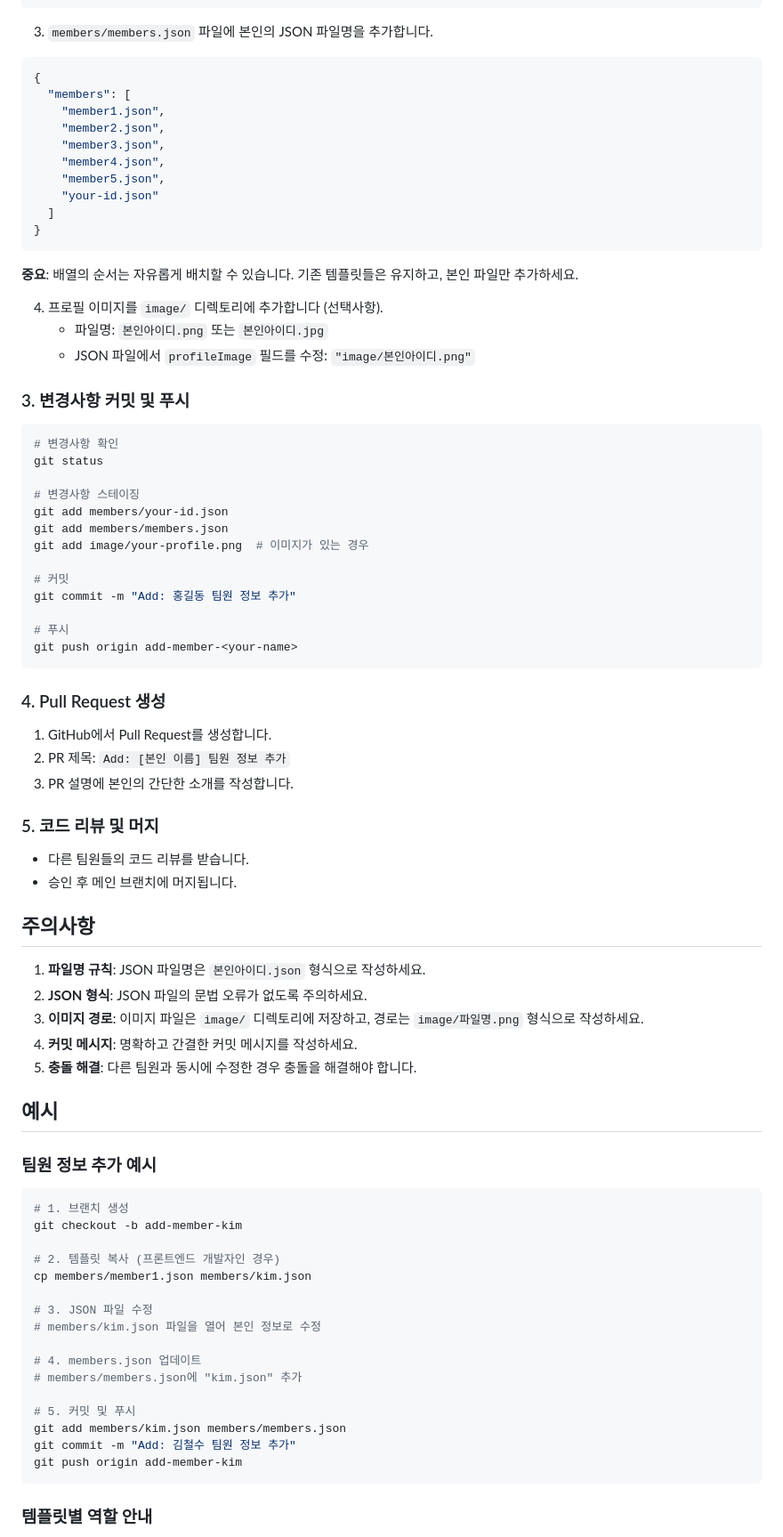
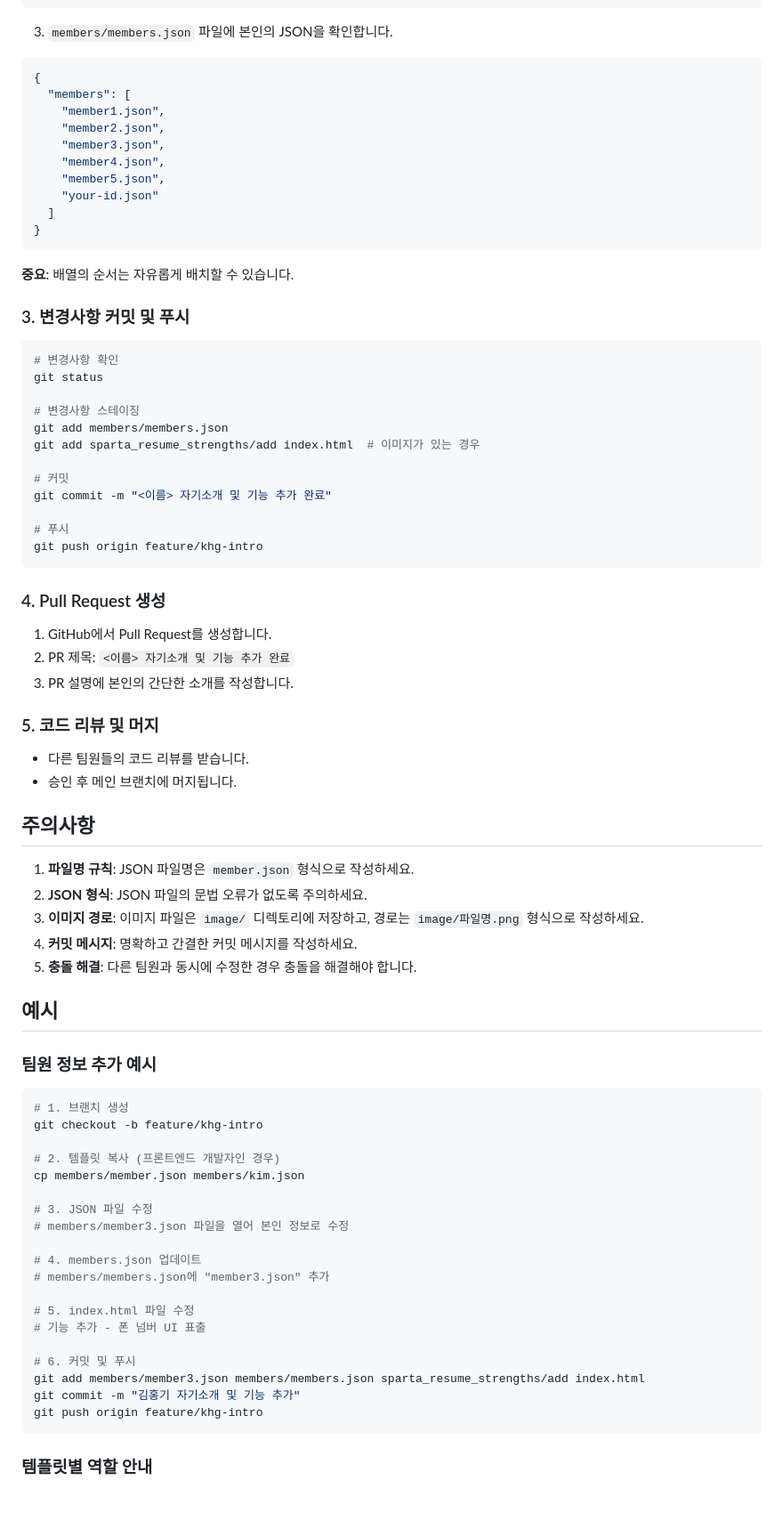
Before and after one commit to easyhyeon3232/gugucon, a Markdown page: readme.md, the part around the change printed below. Shown: that part at 89% size. GitHub-like rendering; blank space fills up the shorter version.

````diff
--- a/readme.md
+++ b/readme.md
@@ -115,7 +118,7 @@ git checkout -b add-member-<your-name>
 }
 ```
 
-3. `members/members.json` 파일에 본인의 JSON 파일명을 추가합니다.
+3. `members/members.json` 파일에 본인의 JSON을 확인합니다.
 
 ```json
 {
@@ -130,11 +133,8 @@ git checkout -b add-member-<your-name>
 }
 ```
 
-   **중요**: 배열의 순서는 자유롭게 배치할 수 있습니다. 기존 템플릿들은 유지하고, 본인 파일만 추가하세요.
+   **중요**: 배열의 순서는 자유롭게 배치할 수 있습니다.
 
-4. 프로필 이미지를 `image/` 디렉토리에 추가합니다 (선택사항).
-   - 파일명: `본인아이디.png` 또는 `본인아이디.jpg`
-   - JSON 파일에서 `profileImage` 필드를 수정: `"image/본인아이디.png"`
 
 ### 3. 변경사항 커밋 및 푸시
 
@@ -143,21 +143,20 @@ git checkout -b add-member-<your-name>
 git status
 
 # 변경사항 스테이징
-git add members/your-id.json
 git add members/members.json
-git add image/your-profile.png  # 이미지가 있는 경우
+git add sparta_resume_strengths/add index.html  # 이미지가 있는 경우
 
 # 커밋
-git commit -m "Add: 홍길동 팀원 정보 추가"
+git commit -m "<이름> 자기소개 및 기능 추가 완료"
 
 # 푸시
-git push origin add-member-<your-name>
+git push origin feature/khg-intro
 ```
 
 ### 4. Pull Request 생성
 
 1. GitHub에서 Pull Request를 생성합니다.
-2. PR 제목: `Add: [본인 이름] 팀원 정보 추가`
+2. PR 제목: `<이름> 자기소개 및 기능 추가 완료`
 3. PR 설명에 본인의 간단한 소개를 작성합니다.
 
 ### 5. 코드 리뷰 및 머지
@@ -167,7 +166,7 @@ git push origin add-member-<your-name>
 
 ## 주의사항
 
-1. **파일명 규칙**: JSON 파일명은 `본인아이디.json` 형식으로 작성하세요.
+1. **파일명 규칙**: JSON 파일명은 `member.json` 형식으로 작성하세요.
 2. **JSON 형식**: JSON 파일의 문법 오류가 없도록 주의하세요.
 3. **이미지 경로**: 이미지 파일은 `image/` 디렉토리에 저장하고, 경로는 `image/파일명.png` 형식으로 작성하세요.
 4. **커밋 메시지**: 명확하고 간결한 커밋 메시지를 작성하세요.
@@ -179,21 +178,24 @@ git push origin add-member-<your-name>
 
 ```bash
 # 1. 브랜치 생성
-git checkout -b add-member-kim
+git checkout -b feature/khg-intro
 
 # 2. 템플릿 복사 (프론트엔드 개발자인 경우)
-cp members/member1.json members/kim.json
+cp members/member.json members/kim.json
 
 # 3. JSON 파일 수정
-# members/kim.json 파일을 열어 본인 정보로 수정
+# members/member3.json 파일을 열어 본인 정보로 수정
 
 # 4. members.json 업데이트
-# members/members.json에 "kim.json" 추가
+# members/members.json에 "member3.json" 추가
 
-# 5. 커밋 및 푸시
-git add members/kim.json members/members.json
-git commit -m "Add: 김철수 팀원 정보 추가"
-git push origin add-member-kim
+# 5. index.html 파일 수정
+# 기능 추가 - 폰 넘버 UI 표출
+
+# 6. 커밋 및 푸시
+git add members/member3.json members/members.json sparta_resume_strengths/add index.html
+git commit -m "김홍기 자기소개 및 기능 추가"
+git push origin feature/khg-intro
 ```
 
 ### 템플릿별 역할 안내
````
Also changed, not shown: other parts of readme.md (+27 -25 lines), image/main.png.
